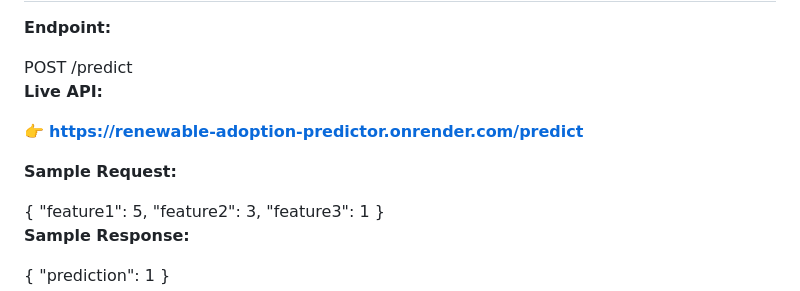
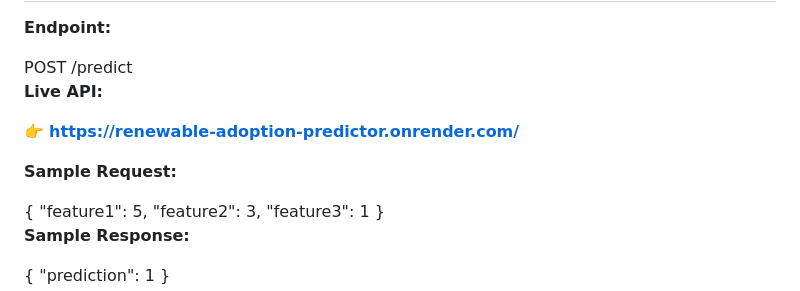
Before and after one commit to kri6228/Renewable_Adoption_Predictor, a Markdown page: README.md, the part around the change. Rendered like a GitHub page.

Commit message:
fixed live link

```diff
--- a/README.md
+++ b/README.md
@@ -99,7 +99,7 @@ pip install -r requirements.txt
 python app.py
 <hr/> <h2>🔌 API Usage</h2> <p><strong>Endpoint:</strong></p>
 POST /predict
-<p><strong>Live API:</strong></p> <p> 👉 <a href="https://renewable-adoption-predictor.onrender.com/predict"> <strong>https://renewable-adoption-predictor.onrender.com/predict</strong> </a> </p> <p><strong>Sample Request:</strong></p>
+<p><strong>Live API:</strong></p> <p> 👉 <a href="https://renewable-adoption-predictor.onrender.com/predict"> <strong>https://renewable-adoption-predictor.onrender.com/</strong> </a> </p> <p><strong>Sample Request:</strong></p>
 {
   "feature1": 5,
   "feature2": 3,
```
